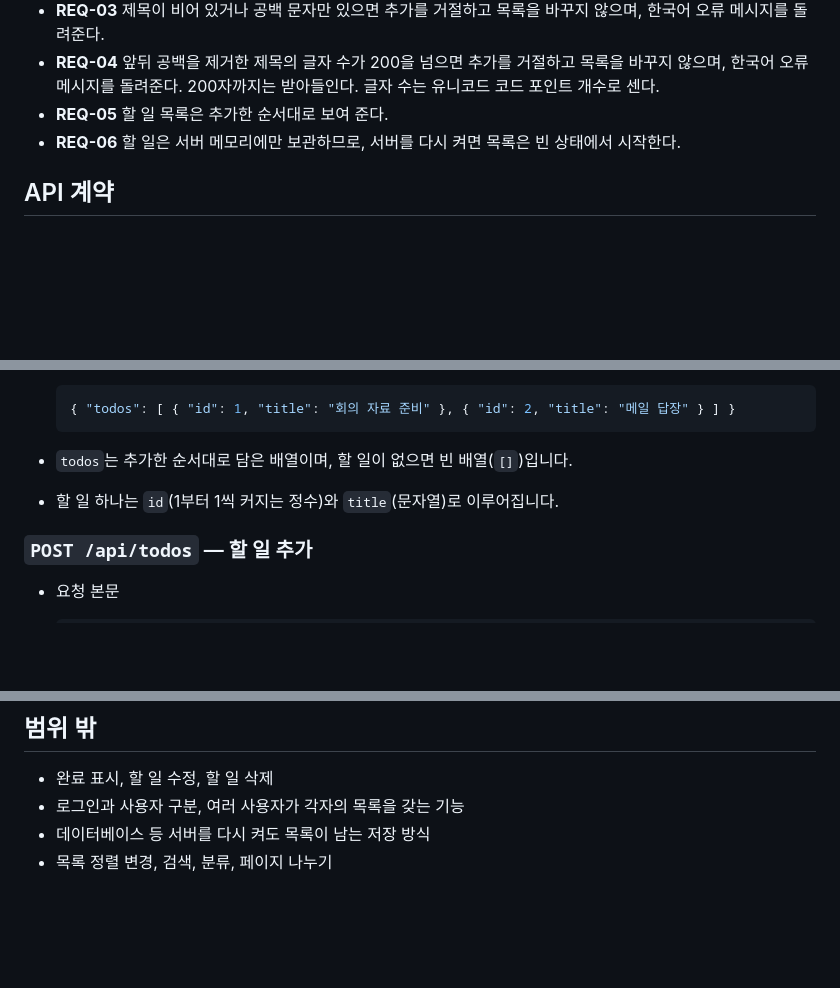
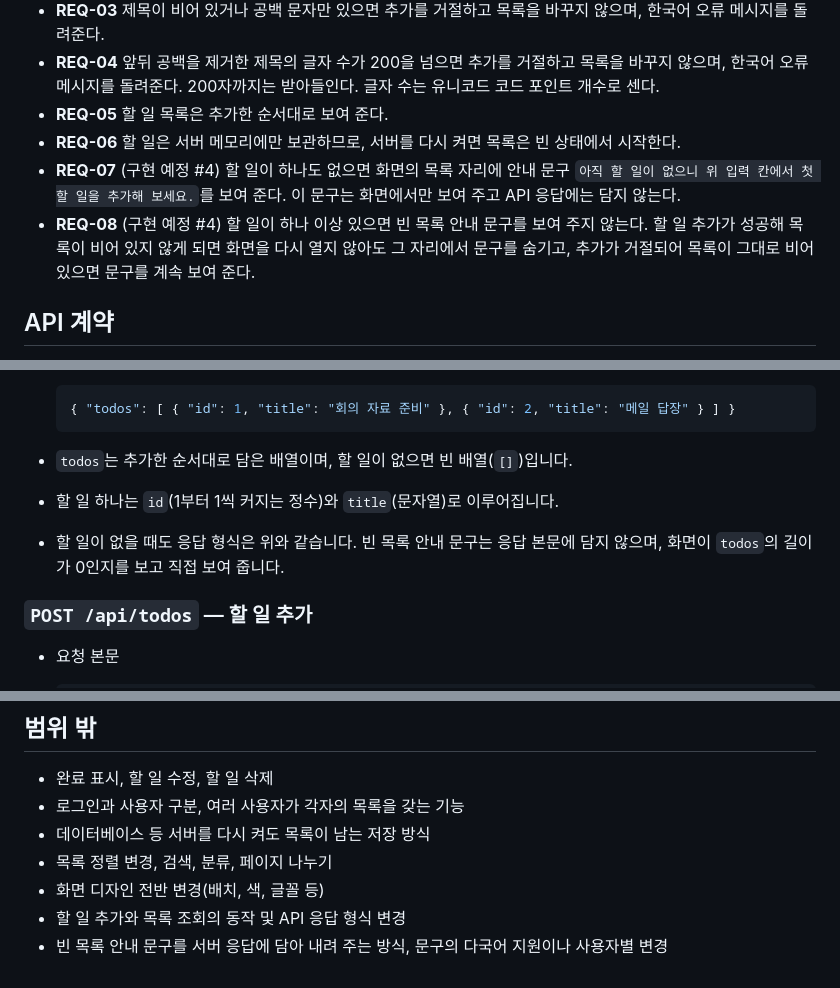
Before and after one commit to jhlim2-forks/testrepo2, a Markdown page: docs/requirements.md, 3 parts joined by grey strips. Rendered like a GitHub page; blank space fills up the shorter version.

```diff
--- a/docs/requirements.md
+++ b/docs/requirements.md
@@ -12,6 +12,8 @@
 - **REQ-04** 앞뒤 공백을 제거한 제목의 글자 수가 200을 넘으면 추가를 거절하고 목록을 바꾸지 않으며, 한국어 오류 메시지를 돌려준다. 200자까지는 받아들인다. 글자 수는 유니코드 코드 포인트 개수로 센다.
 - **REQ-05** 할 일 목록은 추가한 순서대로 보여 준다.
 - **REQ-06** 할 일은 서버 메모리에만 보관하므로, 서버를 다시 켜면 목록은 빈 상태에서 시작한다.
+- **REQ-07** (구현 예정 #4) 할 일이 하나도 없으면 화면의 목록 자리에 안내 문구 `아직 할 일이 없으니 위 입력 칸에서 첫 할 일을 추가해 보세요.`를 보여 준다. 이 문구는 화면에서만 보여 주고 API 응답에는 담지 않는다.
+- **REQ-08** (구현 예정 #4) 할 일이 하나 이상 있으면 빈 목록 안내 문구를 보여 주지 않는다. 할 일 추가가 성공해 목록이 비어 있지 않게 되면 화면을 다시 열지 않아도 그 자리에서 문구를 숨기고, 추가가 거절되어 목록이 그대로 비어 있으면 문구를 계속 보여 준다.
 
 ## API 계약
 
@@ -28,6 +30,7 @@
 
 - `todos`는 추가한 순서대로 담은 배열이며, 할 일이 없으면 빈 배열(`[]`)입니다.
 - 할 일 하나는 `id`(1부터 1씩 커지는 정수)와 `title`(문자열)로 이루어집니다.
+- 할 일이 없을 때도 응답 형식은 위와 같습니다. 빈 목록 안내 문구는 응답 본문에 담지 않으며, 화면이 `todos`의 길이가 0인지를 보고 직접 보여 줍니다.
 
 ### `POST /api/todos` — 할 일 추가
 
@@ -74,3 +77,6 @@
 - 로그인과 사용자 구분, 여러 사용자가 각자의 목록을 갖는 기능
 - 데이터베이스 등 서버를 다시 켜도 목록이 남는 저장 방식
 - 목록 정렬 변경, 검색, 분류, 페이지 나누기
+- 화면 디자인 전반 변경(배치, 색, 글꼴 등)
+- 할 일 추가와 목록 조회의 동작 및 API 응답 형식 변경
+- 빈 목록 안내 문구를 서버 응답에 담아 내려 주는 방식, 문구의 다국어 지원이나 사용자별 변경
```
Also changed, not shown: docs/design.md (+8 -3 lines).
